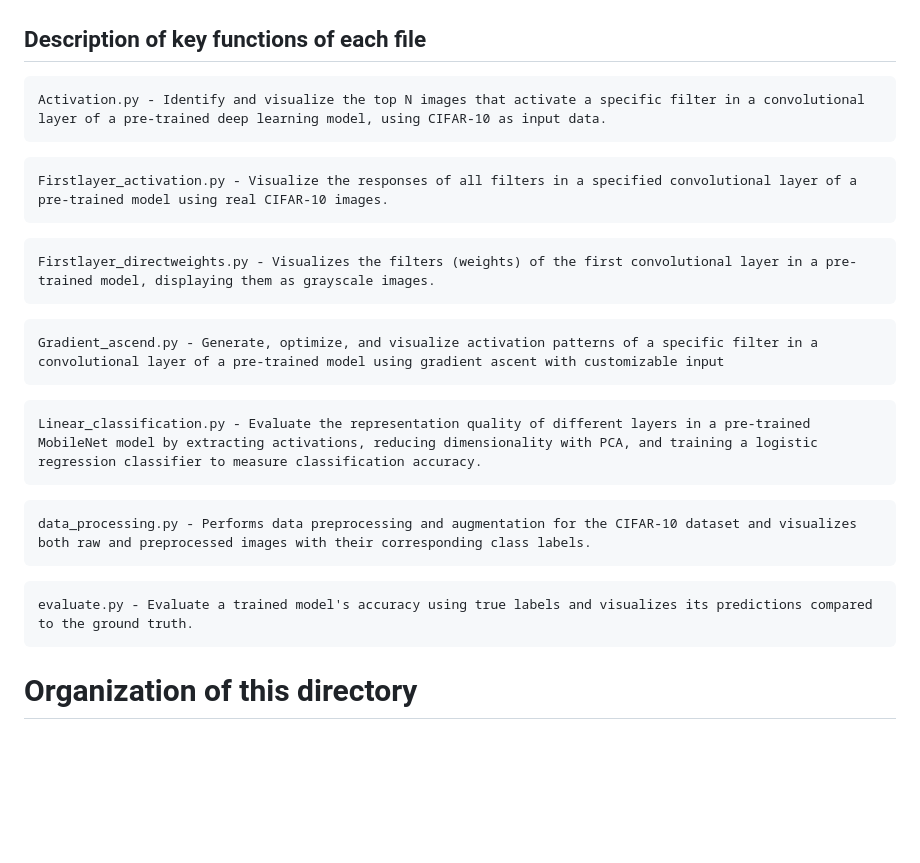
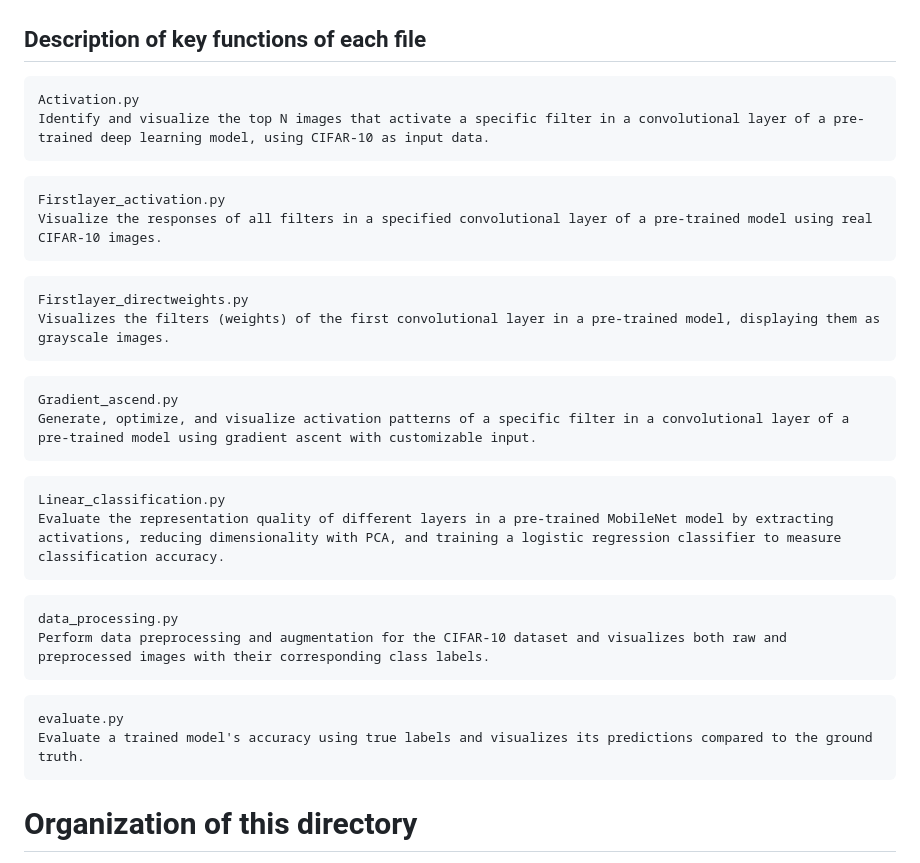
Before and after one commit to JieyuhanZhu/6690_final_project, a Markdown page: README.md, the part around the change. Rendered like a GitHub page; blank space fills up the shorter version.

````diff
--- a/README.md
+++ b/README.md
@@ -55,25 +55,32 @@ Load Data -> Feature Extraction -> Clustering -> Pseudo-Supervised Classificatio
 ```
 ## Description of key functions of each file
 ```
-Activation.py - Identify and visualize the top N images that activate a specific filter in a convolutional layer of a pre-trained deep learning model, using CIFAR-10 as input data.
+Activation.py
+Identify and visualize the top N images that activate a specific filter in a convolutional layer of a pre-trained deep learning model, using CIFAR-10 as input data.
 ```
 ```
-Firstlayer_activation.py - Visualize the responses of all filters in a specified convolutional layer of a pre-trained model using real CIFAR-10 images.
+Firstlayer_activation.py
+Visualize the responses of all filters in a specified convolutional layer of a pre-trained model using real CIFAR-10 images.
 ```
 ```
-Firstlayer_directweights.py - Visualizes the filters (weights) of the first convolutional layer in a pre-trained model, displaying them as grayscale images.
+Firstlayer_directweights.py
+Visualizes the filters (weights) of the first convolutional layer in a pre-trained model, displaying them as grayscale images.
 ```
 ```
-Gradient_ascend.py - Generate, optimize, and visualize activation patterns of a specific filter in a convolutional layer of a pre-trained model using gradient ascent with customizable input
+Gradient_ascend.py
+Generate, optimize, and visualize activation patterns of a specific filter in a convolutional layer of a pre-trained model using gradient ascent with customizable input.
 ```
 ```
-Linear_classification.py - Evaluate the representation quality of different layers in a pre-trained MobileNet model by extracting activations, reducing dimensionality with PCA, and training a logistic regression classifier to measure classification accuracy.
+Linear_classification.py
+Evaluate the representation quality of different layers in a pre-trained MobileNet model by extracting activations, reducing dimensionality with PCA, and training a logistic regression classifier to measure classification accuracy.
 ```
 ```
-data_processing.py - Performs data preprocessing and augmentation for the CIFAR-10 dataset and visualizes both raw and preprocessed images with their corresponding class labels.
+data_processing.py
+Perform data preprocessing and augmentation for the CIFAR-10 dataset and visualizes both raw and preprocessed images with their corresponding class labels.
 ```
 ```
-evaluate.py - Evaluate a trained model's accuracy using true labels and visualizes its predictions compared to the ground truth.
+evaluate.py
+Evaluate a trained model's accuracy using true labels and visualizes its predictions compared to the ground truth.
 ```
 # Organization of this directory
 To be populated by students, as shown in previous assignments.
````
